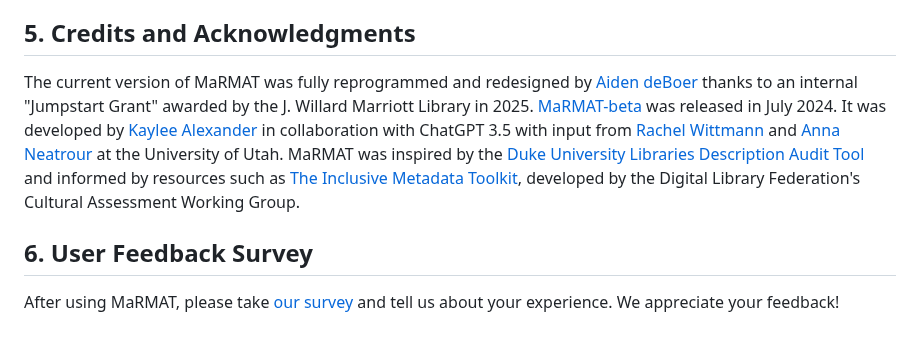
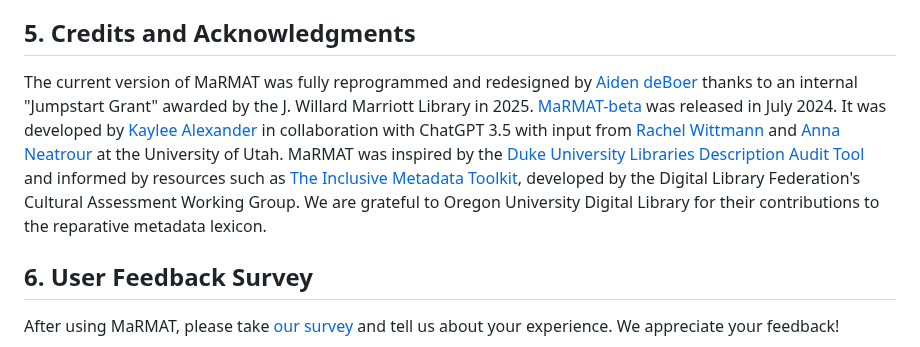
Before and after one commit to marriott-library/MaRMAT, a Markdown page: README.md, the part around the change. Rendered like a GitHub page.

```diff
--- a/README.md
+++ b/README.md
@@ -126,7 +126,7 @@ Option B:
 - The metadata file should contain a column, such as a Record ID, that you can use as an "Identifier" to reconcile the tool's output with your original metadata.
 
 ## 5. Credits and Acknowledgments
-The current version of MaRMAT was fully reprogrammed and redesigned by [Aiden deBoer](https://github.com/FreeThings) thanks to an internal "Jumpstart Grant" awarded by the J. Willard Marriott Library in 2025. [MaRMAT-beta](https://github.com/marriott-library/MaRMAT-Beta) was released in July 2024. It was developed by [Kaylee Alexander](https://github.com/kayleealexander) in collaboration with ChatGPT 3.5 with input from [Rachel Wittmann](https://github.com/RachelJaneWittmann) and [Anna Neatrour](https://github.com/aneatrour) at the University of Utah. MaRMAT was inspired by the [Duke University Libraries Description Audit Tool](https://github.com/duke-libraries/description-audit/tree/main) and informed by resources such as [The Inclusive Metadata Toolkit](https://osf.io/yf96h), developed by the Digital Library Federation's Cultural Assessment Working Group.
+The current version of MaRMAT was fully reprogrammed and redesigned by [Aiden deBoer](https://github.com/FreeThings) thanks to an internal "Jumpstart Grant" awarded by the J. Willard Marriott Library in 2025. [MaRMAT-beta](https://github.com/marriott-library/MaRMAT-Beta) was released in July 2024. It was developed by [Kaylee Alexander](https://github.com/kayleealexander) in collaboration with ChatGPT 3.5 with input from [Rachel Wittmann](https://github.com/RachelJaneWittmann) and [Anna Neatrour](https://github.com/aneatrour) at the University of Utah. MaRMAT was inspired by the [Duke University Libraries Description Audit Tool](https://github.com/duke-libraries/description-audit/tree/main) and informed by resources such as [The Inclusive Metadata Toolkit](https://osf.io/yf96h), developed by the Digital Library Federation's Cultural Assessment Working Group. We are grateful to Oregon University Digital Library for their contributions to the reparative metadata lexicon.
 
 ## 6. User Feedback Survey
 After using MaRMAT, please take [our survey](https://forms.gle/xCUQiG6nn8beHqJU6) and tell us about your experience. We appreciate your feedback!
```
